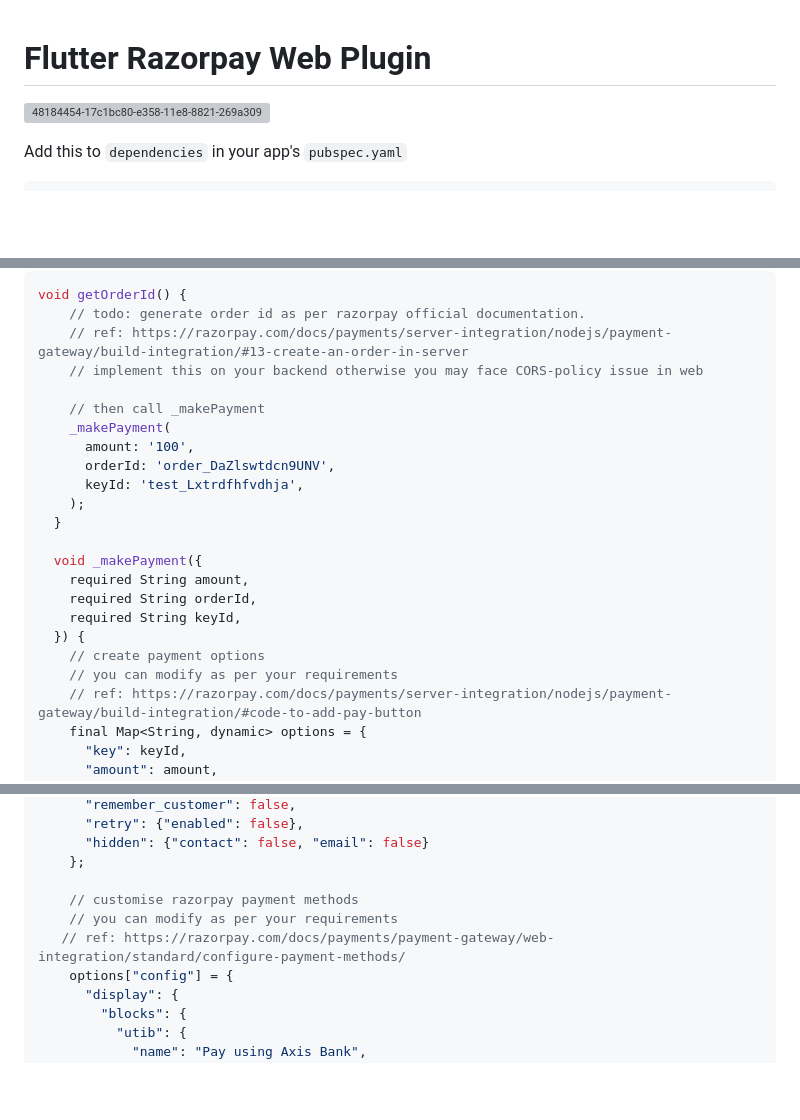
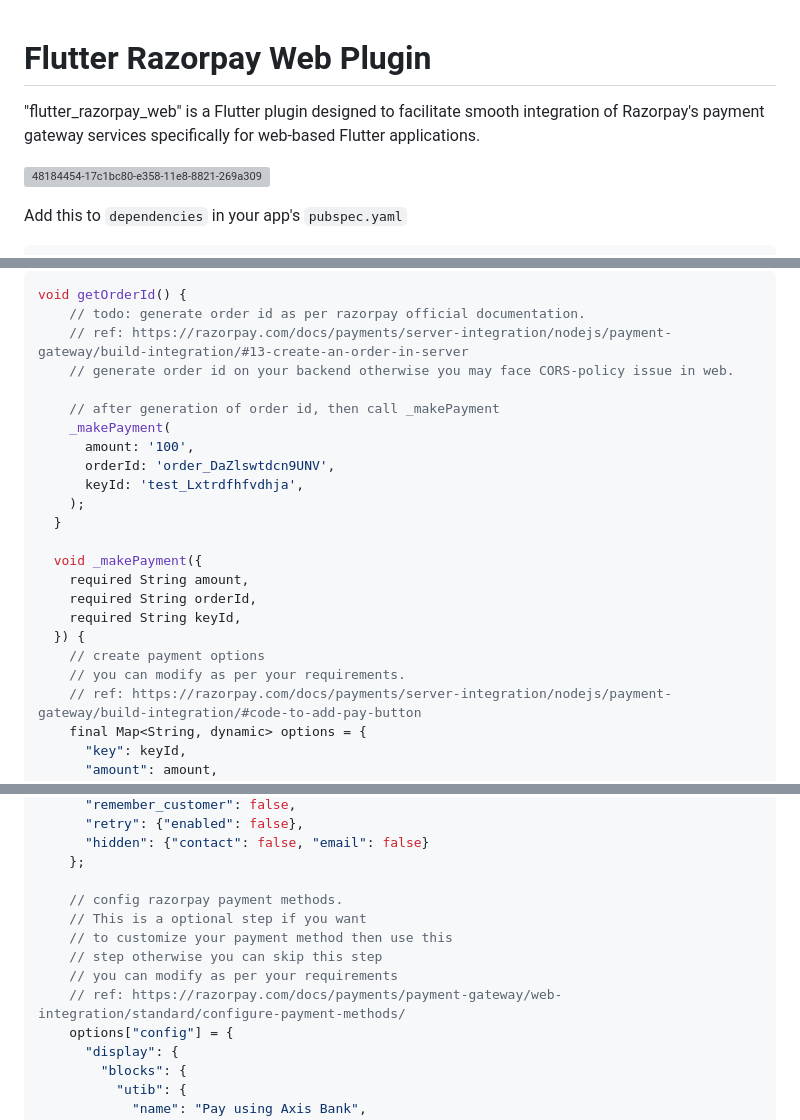
Before and after one commit to priyaranjan12345/flutter_razorpay_web, a Markdown page: README.md, 3 parts joined by grey strips. GitHub-like rendering; blank space fills up the shorter version; grey boxes are pictures that could not be loaded.

```diff
--- a/README.md
+++ b/README.md
@@ -2,6 +2,10 @@
 <h1>
 Flutter Razorpay Web Plugin
 </h1>
+
+<p>
+"flutter_razorpay_web" is a Flutter plugin designed to facilitate smooth integration of Razorpay's payment gateway services specifically for web-based Flutter applications.
+</p>
 
 ![48184454-17c1bc80-e358-11e8-8821-269a30935a68](https://github.com/priyaranjan12345/flutter_razorpay_web/assets/47207977/7c107eed-5b02-40a5-b036-cfc21f58b19a)
 
@@ -112,9 +116,9 @@ Now open razopay payment gateway
 void getOrderId() {
     // todo: generate order id as per razorpay official documentation.
     // ref: https://razorpay.com/docs/payments/server-integration/nodejs/payment-gateway/build-integration/#13-create-an-order-in-server
-    // implement this on your backend otherwise you may face CORS-policy issue in web
+    // generate order id on your backend otherwise you may face CORS-policy issue in web.
 
-    // then call _makePayment
+    // after generation of order id, then call _makePayment
     _makePayment(
       amount: '100',
       orderId: 'order_DaZlswtdcn9UNV',
@@ -128,7 +132,7 @@ void getOrderId() {
     required String keyId,
   }) {
     // create payment options
-    // you can modify as per your requirements
+    // you can modify as per your requirements.
     // ref: https://razorpay.com/docs/payments/server-integration/nodejs/payment-gateway/build-integration/#code-to-add-pay-button
     final Map<String, dynamic> options = {
       "key": keyId,
@@ -146,9 +150,12 @@ void getOrderId() {
       "hidden": {"contact": false, "email": false}
     };
 
-    // customise razorpay payment methods
+    // config razorpay payment methods.
+    // This is a optional step if you want
+    // to customize your payment method then use this
+    // step otherwise you can skip this step
     // you can modify as per your requirements
-   // ref: https://razorpay.com/docs/payments/payment-gateway/web-integration/standard/configure-payment-methods/
+    // ref: https://razorpay.com/docs/payments/payment-gateway/web-integration/standard/configure-payment-methods/
     options["config"] = {
       "display": {
         "blocks": {
```
